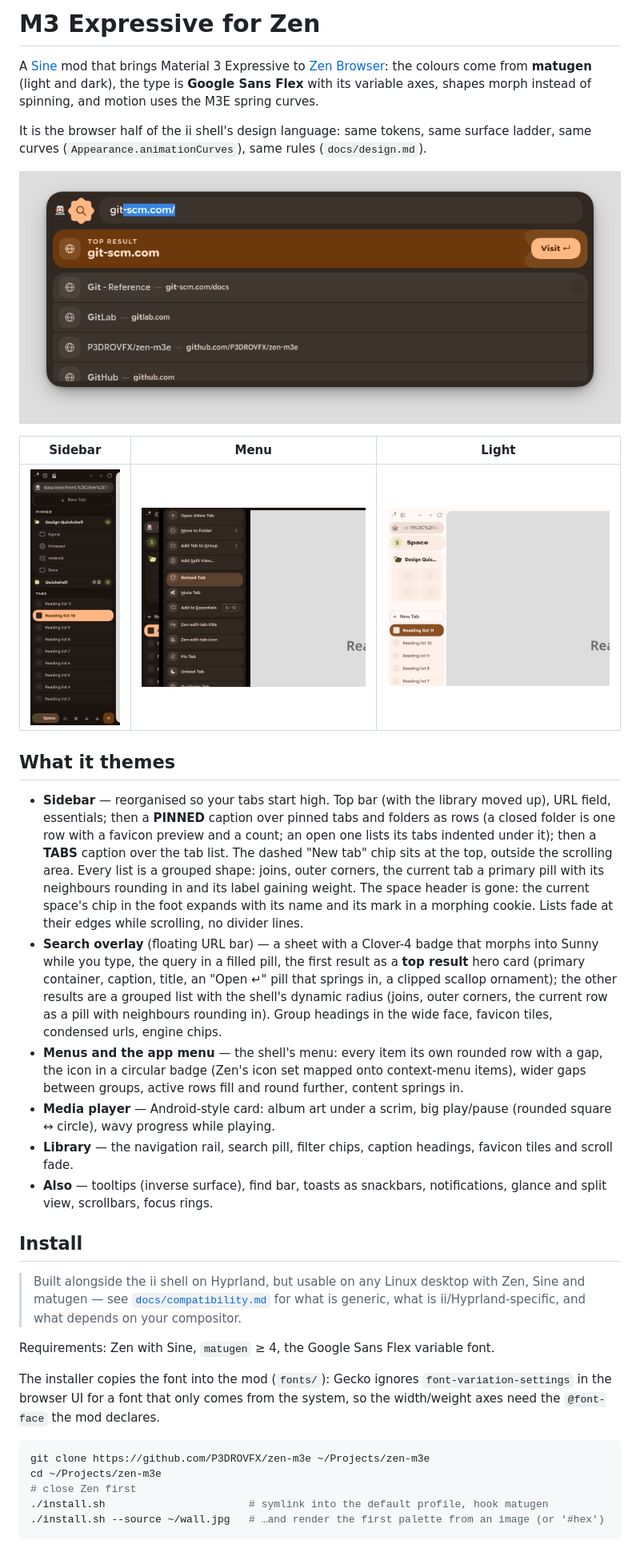
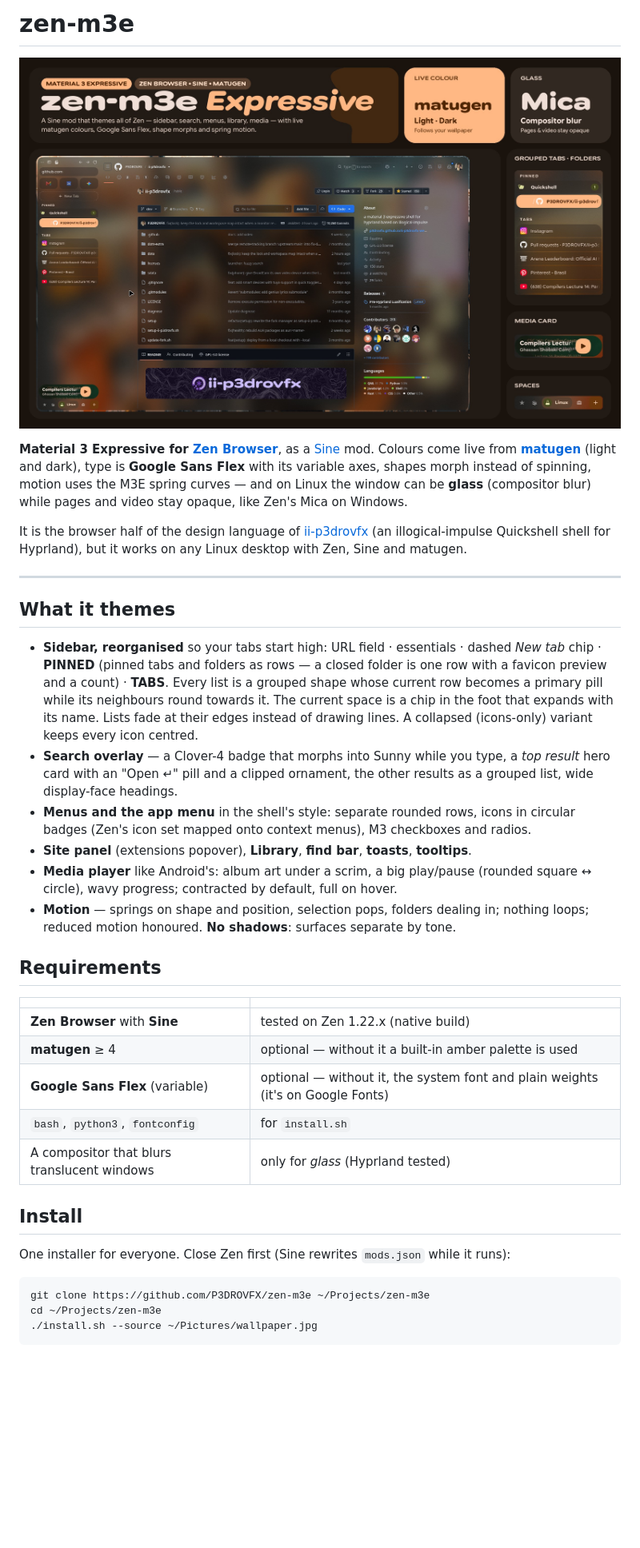
Before and after one commit to P3DROVFX/zen-m3e, a Markdown page: README.md, the part around one of its changes. Shown at 80% size. Drawn GitHub-style; pictures changed too: assets/hero-banner.jpg (added), docs/screenshots/context-dark.png (deleted), docs/screenshots/sidebar-dark.png (deleted); blank space fills up the shorter version.

Commit message:
1.0.0: release README, hero banner
Co-Authored-By: Claude Opus 5.5 <noreply@anthropic.com>

````diff
--- a/README.md
+++ b/README.md
@@ -1,62 +1,56 @@
-# M3 Expressive for Zen
+# zen-m3e
 
-A [Sine](https://github.com/CosmoCreeper/Sine) mod that brings Material 3 Expressive to
-[Zen Browser](https://zen-browser.app): the colours come from **matugen** (light and dark),
-the type is **Google Sans Flex** with its variable axes, shapes morph instead of spinning,
-and motion uses the M3E spring curves.
+![zen-m3e — Material 3 Expressive for Zen Browser](assets/hero-banner.jpg)
 
-It is the browser half of the ii shell's design language: same tokens, same surface
-ladder, same curves (`Appearance.animationCurves`), same rules (`docs/design.md`).
+**Material 3 Expressive for [Zen Browser](https://zen-browser.app)**, as a
+[Sine](https://github.com/CosmoCreeper/Sine) mod. Colours come live from
+**[matugen](https://github.com/InioX/matugen)** (light and dark), type is
+**Google Sans Flex** with its variable axes, shapes morph instead of spinning, motion uses
+the M3E spring curves — and on Linux the window can be **glass** (compositor blur) while
+pages and video stay opaque, like Zen's Mica on Windows.
 
-![search overlay](docs/screenshots/urlbar-dark.png)
+It is the browser half of the design language of
+[ii-p3drovfx](https://github.com/P3DROVFX/ii-p3drovfx) (an illogical-impulse Quickshell
+shell for Hyprland), but it works on any Linux desktop with Zen, Sine and matugen.
 
-| Sidebar | Menu | Light |
-|---|---|---|
-| ![sidebar](docs/screenshots/sidebar-dark.png) | ![context menu](docs/screenshots/context-dark.png) | ![sidebar, light](docs/screenshots/sidebar-light.png) |
+---
 
 ## What it themes
 
-- **Sidebar** — reorganised so your tabs start high. Top bar (with the library moved up),
-  URL field, essentials; then a **PINNED** caption over pinned tabs and folders as rows
-  (a closed folder is one row with a favicon preview and a count; an open one lists its
-  tabs indented under it); then a **TABS** caption over the tab list. The dashed "New tab" chip sits at the
-  top, outside the scrolling area. Every list is a grouped shape: joins, outer corners, the current tab a
-  primary pill with its neighbours rounding in and its label gaining weight. The space
-  header is gone: the current space's chip in the foot expands with its name and its
-  mark in a morphing cookie. Lists fade at their edges while scrolling, no divider lines.
-- **Search overlay** (floating URL bar) — a sheet with a Clover-4 badge that morphs into
-  Sunny while you type, the query in a filled pill, the first result as a **top result**
-  hero card (primary container, caption, title, an "Open ↵" pill that springs in, a
-  clipped scallop ornament); the other results are a grouped list with the shell's
-  dynamic radius (joins, outer corners, the current row as a pill with neighbours rounding
-  in). Group headings in the wide face, favicon tiles, condensed urls, engine chips.
-- **Menus and the app menu** — the shell's menu: every item its own rounded row with a
-  gap, the icon in a circular badge (Zen's icon set mapped onto context-menu items),
-  wider gaps between groups, active rows fill and round further, content springs in.
-- **Media player** — Android-style card: album art under a scrim, big play/pause
-  (rounded square ↔ circle), wavy progress while playing.
-- **Library** — the navigation rail, search pill, filter chips, caption headings,
-  favicon tiles and scroll fade.
-- **Also** — tooltips (inverse surface), find bar, toasts as snackbars, notifications,
-  glance and split view, scrollbars, focus rings.
+- **Sidebar, reorganised** so your tabs start high: URL field · essentials · dashed
+  *New tab* chip · **PINNED** (pinned tabs and folders as rows — a closed folder is one row
+  with a favicon preview and a count) · **TABS**. Every list is a grouped shape whose
+  current row becomes a primary pill while its neighbours round towards it. The current
+  space is a chip in the foot that expands with its name. Lists fade at their edges
+  instead of drawing lines. A collapsed (icons-only) variant keeps every icon centred.
+- **Search overlay** — a Clover-4 badge that morphs into Sunny while you type, a *top
+  result* hero card with an "Open ↵" pill and a clipped ornament, the other results as a
+  grouped list, wide display-face headings.
+- **Menus and the app menu** in the shell's style: separate rounded rows, icons in
+  circular badges (Zen's icon set mapped onto context menus), M3 checkboxes and radios.
+- **Site panel** (extensions popover), **Library**, **find bar**, **toasts**, **tooltips**.
+- **Media player** like Android's: album art under a scrim, a big play/pause (rounded
+  square ↔ circle), wavy progress; contracted by default, full on hover.
+- **Motion** — springs on shape and position, selection pops, folders dealing in;
+  nothing loops; reduced motion honoured. **No shadows**: surfaces separate by tone.
+
+## Requirements
+
+| | |
+|---|---|
+| **Zen Browser** with **Sine** | tested on Zen 1.22.x (native build) |
+| **matugen** ≥ 4 | optional — without it a built-in amber palette is used |
+| **Google Sans Flex** (variable) | optional — without it, the system font and plain weights (it's on Google Fonts) |
+| `bash`, `python3`, `fontconfig` | for `install.sh` |
+| A compositor that blurs translucent windows | only for *glass* (Hyprland tested) |
 
 ## Install
 
-> Built alongside the ii shell on Hyprland, but usable on any Linux desktop with Zen,
-> Sine and matugen — see [`docs/compatibility.md`](docs/compatibility.md) for what is
-> generic, what is ii/Hyprland-specific, and what depends on your compositor.
-
-Requirements: Zen with Sine, `matugen` ≥ 4, the Google Sans Flex variable font.
-
-The installer copies the font into the mod (`fonts/`): Gecko ignores
-`font-variation-settings` in the browser UI for a font that only comes from the system,
-so the width/weight axes need the `@font-face` the mod declares.
+One installer for everyone. Close Zen first (Sine rewrites `mods.json` while it runs):
 
 ```sh
 git clone https://github.com/P3DROVFX/zen-m3e ~/Projects/zen-m3e
 cd ~/Projects/zen-m3e
-# close Zen first
-./install.sh                       # symlink into the default profile, hook matugen
-./install.sh --source ~/wall.jpg   # …and render the first palette from an image (or '#hex')
+./install.sh --source ~/Pictures/wallpaper.jpg
 ```
 
````
Also changed, not shown: other parts of README.md (+107 -60 lines), CHANGELOG.md (+9 -0 lines), 3 other files.
